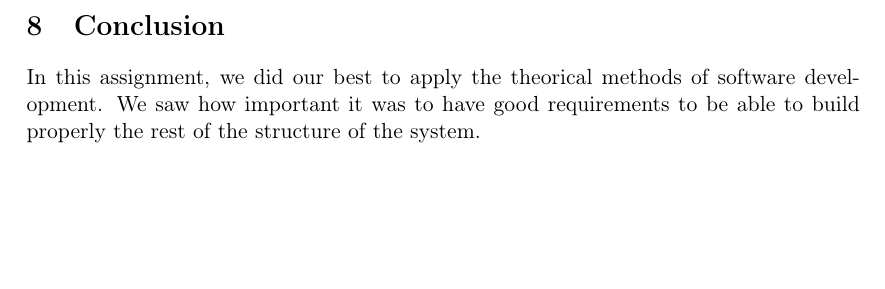
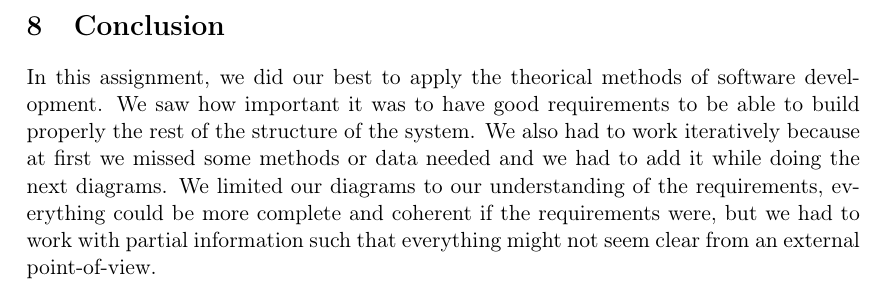
Before and after one commit to fthuin/development_methods, a LaTeX document (Main.tex): part of page 22 of 22, cut so that both start at the same text, the shorter picture padded with empty space. Compiled offline with pdfLaTeX.

Commit message:
enhance conclusion

```diff
--- a/Main.tex
+++ b/Main.tex
@@ -51,6 +51,11 @@
 In this assignment, we did our best to apply the theorical methods of
 software development. We saw how important it was to have good
 requirements to be able to build properly the rest of the structure of
-the system.
+the system. We also had to work iteratively because at first we missed
+some methods or data needed and we had to add it while doing the next
+diagrams. We limited our diagrams to our understanding of the
+requirements, everything could be more complete and coherent if the
+requirements were, but we had to work with partial information such that
+everything might not seem clear from an external point-of-view.
 
 \end{document}
```
